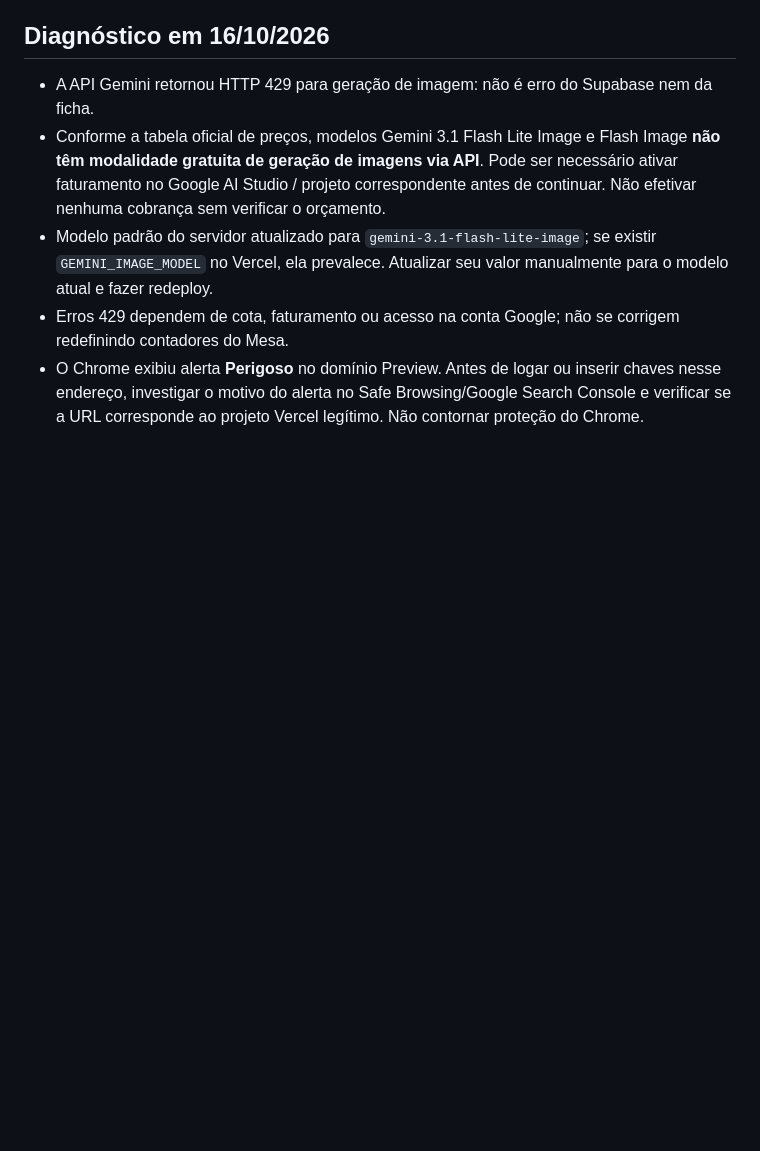
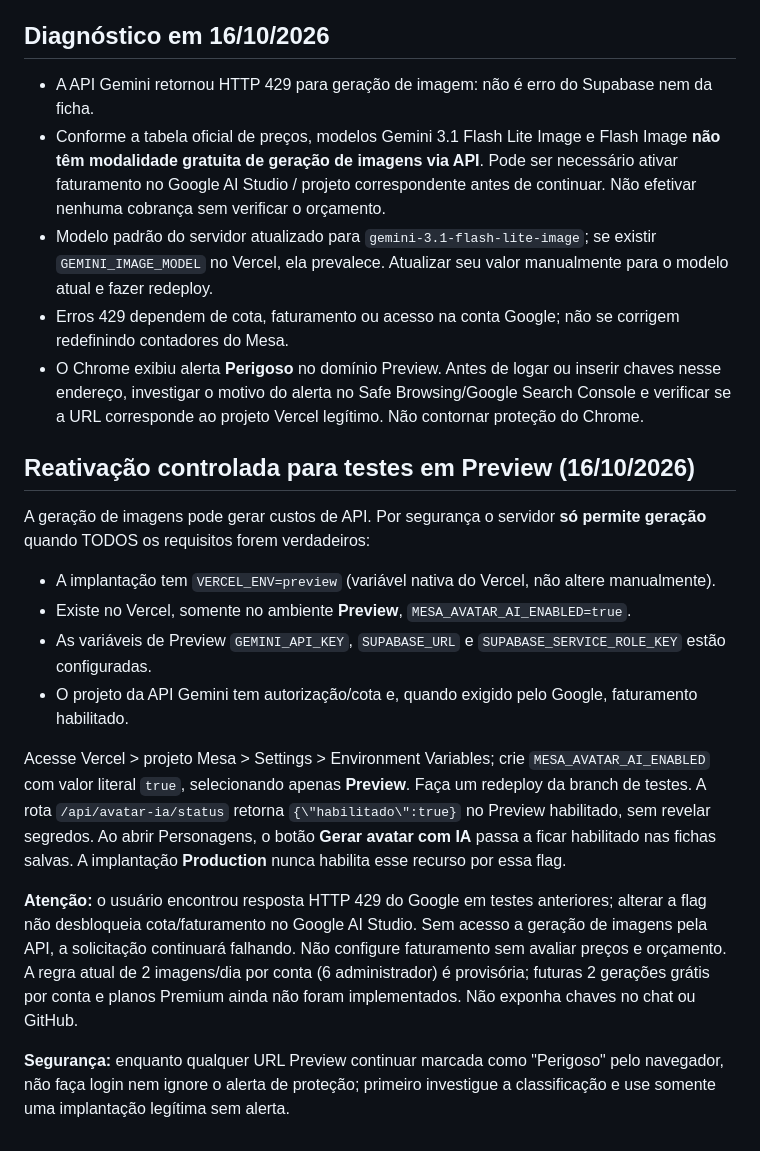
Before and after one commit to Orfeu-Lira/Gerador-de-hist-rias-de-RPG, a Markdown page: AVATARES_CONFIGURACAO.md, the part around the change. Drawn GitHub-style; blank space fills up the shorter version.

Commit message:
docs: opt-in Vercel Preview setting for AI avatar generation and billing safety

```diff
--- a/AVATARES_CONFIGURACAO.md
+++ b/AVATARES_CONFIGURACAO.md
@@ -41,3 +41,16 @@ A aplicação não coloca a chave do Storage no navegador, não gera links públ
 - Modelo padrão do servidor atualizado para `gemini-3.1-flash-lite-image`; se existir `GEMINI_IMAGE_MODEL` no Vercel, ela prevalece. Atualizar seu valor manualmente para o modelo atual e fazer redeploy.
 - Erros 429 dependem de cota, faturamento ou acesso na conta Google; não se corrigem redefinindo contadores do Mesa.
 - O Chrome exibiu alerta **Perigoso** no domínio Preview. Antes de logar ou inserir chaves nesse endereço, investigar o motivo do alerta no Safe Browsing/Google Search Console e verificar se a URL corresponde ao projeto Vercel legítimo. Não contornar proteção do Chrome.
+
+## Reativação controlada para testes em Preview (16/10/2026)
+A geração de imagens pode gerar custos de API. Por segurança o servidor **só permite geração** quando TODOS os requisitos forem verdadeiros:
+- A implantação tem `VERCEL_ENV=preview` (variável nativa do Vercel, não altere manualmente).
+- Existe no Vercel, somente no ambiente **Preview**, `MESA_AVATAR_AI_ENABLED=true`.
+- As variáveis de Preview `GEMINI_API_KEY`, `SUPABASE_URL` e `SUPABASE_SERVICE_ROLE_KEY` estão configuradas.
+- O projeto da API Gemini tem autorização/cota e, quando exigido pelo Google, faturamento habilitado.
+
+Acesse Vercel > projeto Mesa > Settings > Environment Variables; crie `MESA_AVATAR_AI_ENABLED` com valor literal `true`, selecionando apenas **Preview**. Faça um redeploy da branch de testes. A rota `/api/avatar-ia/status` retorna `{\"habilitado\":true}` no Preview habilitado, sem revelar segredos. Ao abrir Personagens, o botão **Gerar avatar com IA** passa a ficar habilitado nas fichas salvas. A implantação **Production** nunca habilita esse recurso por essa flag.
+
+**Atenção:** o usuário encontrou resposta HTTP 429 do Google em testes anteriores; alterar a flag não desbloqueia cota/faturamento no Google AI Studio. Sem acesso a geração de imagens pela API, a solicitação continuará falhando. Não configure faturamento sem avaliar preços e orçamento. A regra atual de 2 imagens/dia por conta (6 administrador) é provisória; futuras 2 gerações grátis por conta e planos Premium ainda não foram implementados. Não exponha chaves no chat ou GitHub.
+
+**Segurança:** enquanto qualquer URL Preview continuar marcada como \"Perigoso\" pelo navegador, não faça login nem ignore o alerta de proteção; primeiro investigue a classificação e use somente uma implantação legítima sem alerta.
```
